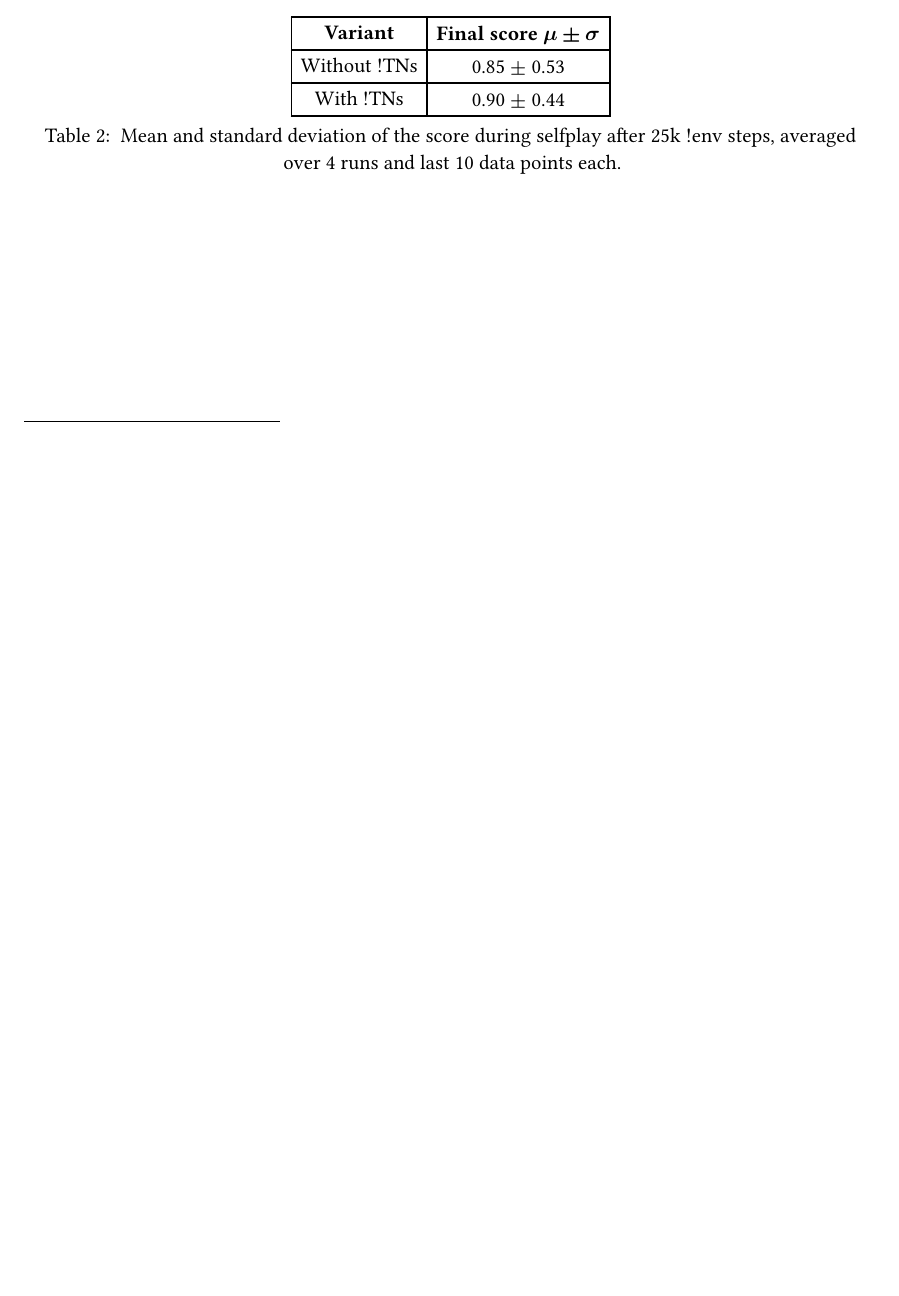
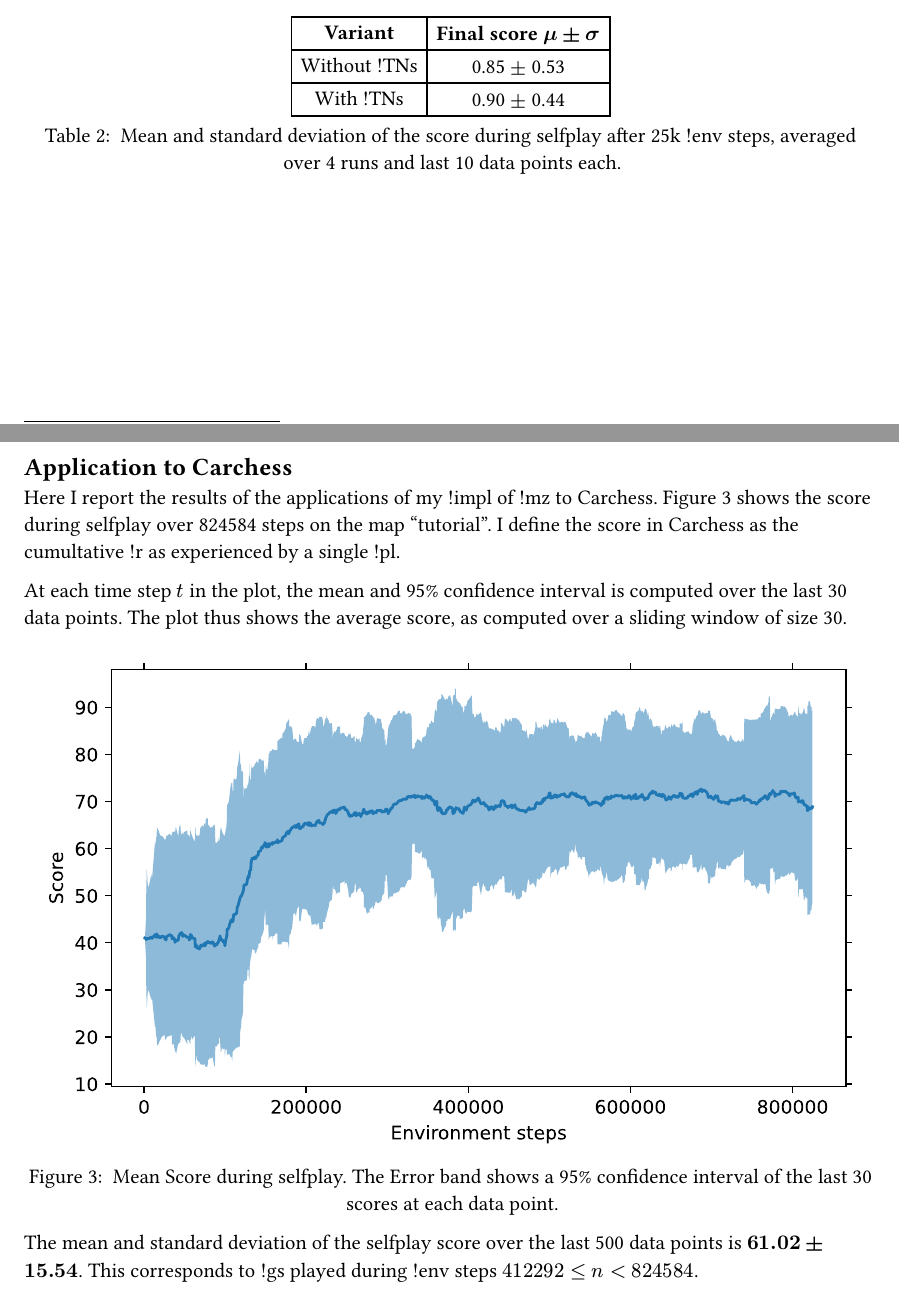
Before and after one commit to raphCode/master-thesis-muzero, a Typst document (results.typ): part of page 3 of 3 before the commit and two parts of pages 3 and 4 of 4 after it, the two joined at a grey line, cut so that both start at the same text, the shorter picture padded with empty space. Compiled offline with Typst 0.15.

Commit message:
Add carchess results

```diff
--- a/results.typ
+++ b/results.typ
@@ -121,3 +121,33 @@ Smoothing is applied as outlined in @eq-score_smoothing.
 ) <tbl-scores_tns>
 
 ]
+
+#pagebreak(weak: true)
+== Application to Carchess
+
+#[
+#let nsteps = 824584
+#let w = 30
+
+Here I report the results of the applications of my !impl of !mz to Carchess.
+@fig-plot_carchess shows the score during selfplay over #nsteps steps on the map
+"tutorial".
+I define the score in Carchess as the cumultative !r as experienced by a single !pl.
+
+At each time step $t$ in the plot, the mean and 95% confidence interval is computed over
+the last #w data points.
+The plot thus shows the average score, as computed over a sliding window of size #w.
+
+#figure(
+  image("experiment_data/carchess/plot.svg"),
+  caption: [
+    Mean Score during selfplay. The Error band shows a 95% confidence interval of the last
+    #w scores at each data point.
+    ],
+) <fig-plot_carchess>
+
+The mean and standard deviation of the selfplay score over the last 500 data points is
+*$61.02 plus.minus 15.54$*.
+This corresponds to !gs played during !env steps $#{nsteps / 2} <= n < #nsteps$.
+
+]
```
